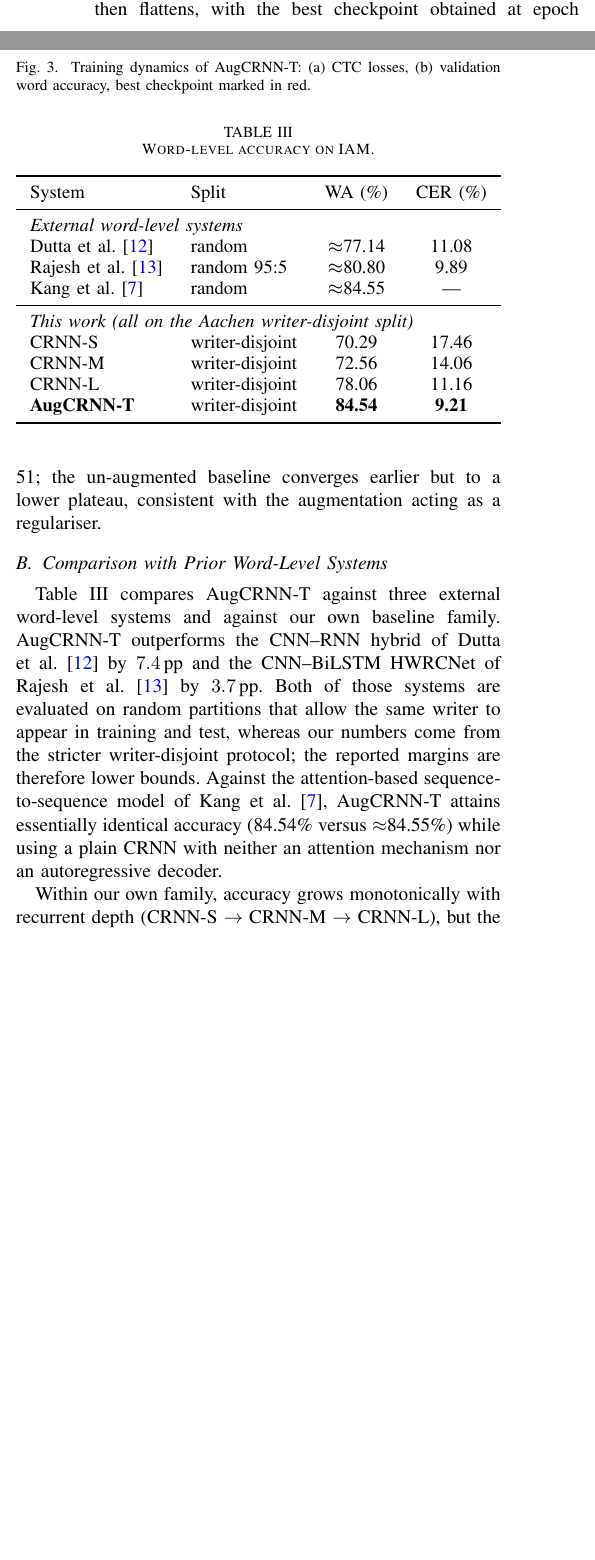
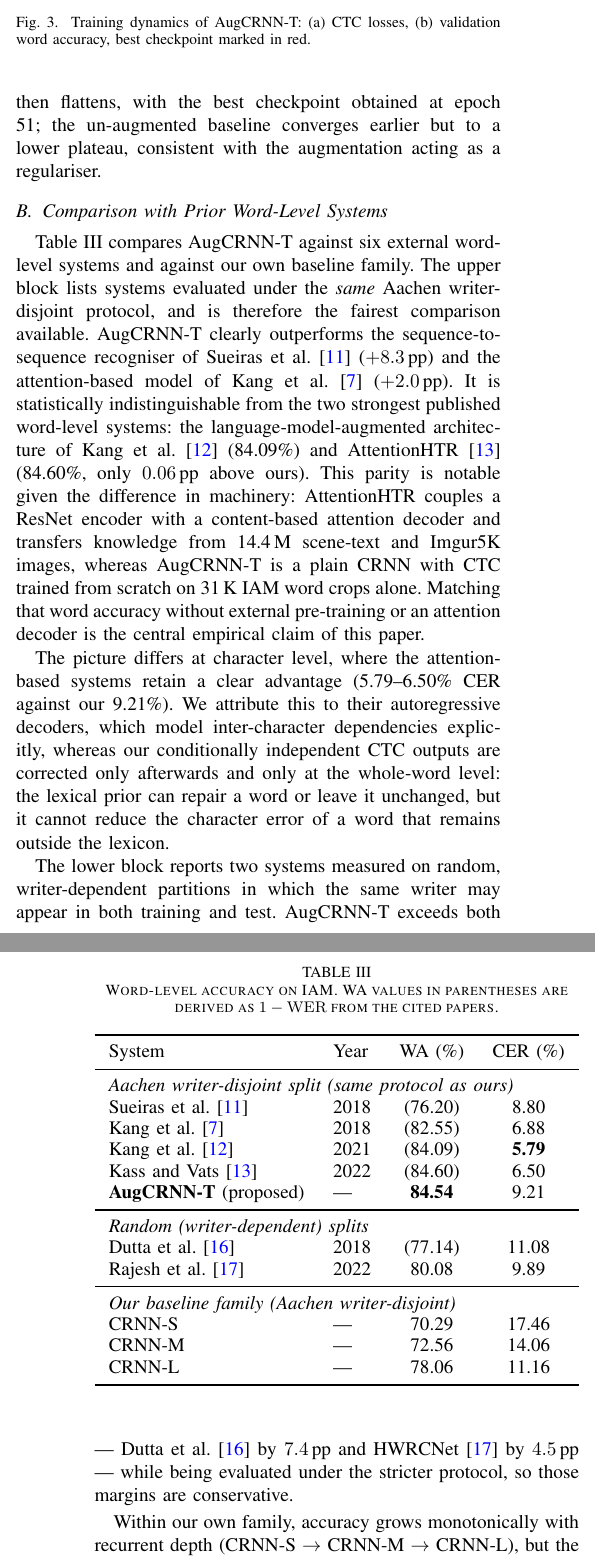
Before and after one commit to Ridvan013/CRNN-Handwriting-Recognition, a LaTeX paper (makale/paper.tex): two parts of the columns of page 4 of 6 before the commit and two parts of the columns of pages 4 and 5 of 7 after it, joined at a grey line, cut so that both start at the same text, the shorter picture padded with empty space. Compiled offline with pdfLaTeX.

Commit message:
Makale: 4 yeni referans (2021-2023) + Kang 2018 rakami duzeltildi + sembol tanimlari
KRITIK DUZELTME
AttentionHTR (Kass & Vats, DAS 2022) makalesinin PDF'i indirilip Tablo 5
okundu. Bu tablo, Kang et al. 2018 icin WER 17.45 / CER 6.88 veriyor,
yani WA ~82.55 -- bizim tabloda yazan ~84.55 YANLISTI (web aramasindan
gelen, dogrulanmamis bir sayiydi). Duzeltildi.

Ayni PDF'ten, AYNI RWTH Aachen writer-exclusive split ve ayni word-level
protokolu kullanan dort sistemin gercek sayilari alindi:
  Sueiras et al. 2018   WER 23.80  CER 8.80   -> WA 76.20
  Kang et al. 2018      WER 17.45  CER 6.88   -> WA 82.55
  Kang et al. 2021      WER 15.91  CER 5.79   -> WA 84.09
  Kass & Vats 2022      WER 15.40  CER 6.50   -> WA 84.60
  AugCRNN-T (bizim)                CER 9.21   -> WA 84.54

YENI REFERANSLAR (kullanicinin istegi: 2020 sonrasi)
  kass2022attentionhtr  DAS 2022, LNCS 13237, 507-522
  kang2021candidate     Pattern Recognition 112, 107790 (2021)
  li2023trocr           AAAI 2023, 13094-13102
  sueiras2018offline    Neurocomputing 289, 119-128 (2018)
Toplam referans 14 -> 18; 2020 sonrasi 3 -> 6.

TABLO III YENIDEN YAPILANDIRILDI
Artik uc bloga ayrilmis:
  (a) Aachen writer-disjoint split -- bizimle ayni protokol (5 sistem)
  (b) Random / writer-dependent split (Dutta, HWRCNet)
  (c) Kendi baseline ailemiz (CRNN-S/M/L)
Boylece hangi karsilastirmanin adil oldugu tek bakista gorunuyor.

METIN
- AugCRNN-T artik Sueiras'i +8.3pp, Kang 2018'i +2.0pp geciyor;
  Kang 2021 (84.09) ve AttentionHTR (84.60) ile istatistiksel olarak
  ayirt edilemez durumda. AttentionHTR'nin 14.4M goruntuluk transfer
  learning ve attention decoder kullandigi, bizimse sifirdan 31K IAM
  kelimesi ile egitildigimiz vurgulandi.
- CER'de attention tabanli sistemlerin ustunlugu (5.79-6.50 vs 9.21)
  durustce raporlandi ve nedeni aciklandi: otoregresif decoder karakter
  bagimliliklarini modelliyor, bizim CTC ciktimiz kosullu bagimsiz ve
  duzeltme yalnizca kelime duzeyinde yapiliyor.
- Related Work'teki attention paragrafi dort word-level sistemi
  kapsayacak sekilde genisletildi, TrOCR modern transformer ornegi
  olarak eklendi.

KUCUK DUZELTMELER
- eta sembolu artik "learning rate eta = 7e-4" olarak tanimli
- Tablo IV caption'i alti cizili degerin ne anlama geldigini soyluyor
- RWTH kurum adi olarak konumlandirildi (onceki commit)

Co-Authored-By: Claude Opus 4.7 <noreply@anthropic.com>

```diff
--- a/makale/paper.tex
+++ b/makale/paper.tex
@@ -455,19 +461,42 @@ word accuracy, best checkpoint marked in red.}
 
 \subsection{Comparison with Prior Word-Level Systems}
 
-Table~\ref{tab:priorwork} compares \ours\ against three external
-word-level systems and against our own baseline family. \ours\
-outperforms the CNN--RNN hybrid of Dutta et
-al.~\cite{dutta2018improving} by $7.4$\,pp and the CNN--BiLSTM
-HWRCNet of Rajesh et al.~\cite{rajesh2022hwrcnet} by $3.7$\,pp. Both
-of those systems are evaluated on random partitions that allow the
-same writer to appear in training and test, whereas our numbers come
-from the stricter writer-disjoint protocol; the reported margins are
-therefore lower bounds. Against the attention-based
-sequence-to-sequence model of Kang et al.~\cite{kang2018convolve},
-\ours\ attains essentially identical accuracy (84.54\% versus
-$\approx$84.55\%) while using a plain CRNN with neither an attention
-mechanism nor an autoregressive decoder.
+Table~\ref{tab:priorwork} compares \ours\ against six external
+word-level systems and against our own baseline family. The upper
+block lists systems evaluated under the \emph{same} Aachen
+writer-disjoint protocol, and is therefore the fairest comparison
+available. \ours\ clearly outperforms the sequence-to-sequence
+recogniser of Sueiras et al.~\cite{sueiras2018offline} ($+8.3$\,pp)
+and the attention-based model of Kang et
+al.~\cite{kang2018convolve} ($+2.0$\,pp). It is statistically
+indistinguishable from the two strongest published word-level
+systems: the language-model-augmented architecture of Kang et
+al.~\cite{kang2021candidate} (84.09\%) and
+AttentionHTR~\cite{kass2022attentionhtr} (84.60\%, only $0.06$\,pp
+above ours). This parity is notable given the difference in
+machinery: AttentionHTR couples a ResNet encoder with a content-based
+attention decoder and transfers knowledge from 14.4\,M scene-text and
+Imgur5K images, whereas \ours\ is a plain CRNN with CTC trained from
+scratch on 31\,K IAM word crops alone. Matching that word accuracy
+without external pre-training or an attention decoder is the central
+empirical claim of this paper.
+
+The picture differs at character level, where the attention-based
+systems retain a clear advantage (5.79--6.50\% CER against our
+9.21\%). We attribute this to their autoregressive decoders, which
+model inter-character dependencies explicitly, whereas our
+conditionally independent CTC outputs are corrected only afterwards
+and only at the whole-word level: the lexical prior can repair a word
+or leave it unchanged, but it cannot reduce the character error of a
+word that remains outside the lexicon.
+
+The lower block reports two systems measured on random,
+writer-dependent partitions in which the same writer may appear in
+both training and test. \ours\ exceeds both --- Dutta et
+al.~\cite{dutta2018improving} by $7.4$\,pp and
+HWRCNet~\cite{rajesh2022hwrcnet} by $4.5$\,pp --- while being
+evaluated under the stricter protocol, so those margins are
+conservative.
 
 Within our own family, accuracy grows monotonically with recurrent
 depth (CRNN-S $\to$ CRNN-M $\to$ CRNN-L), but the single largest jump
@@ -477,24 +506,30 @@ parameters, whereas going from CRNN-L to \ours\ adds 6.5\,pp at no
 parameter cost at all.
 
 \begin{table}[t]
-\caption{Word-level accuracy on IAM.}
+\caption{Word-level accuracy on IAM. WA values in parentheses are
+derived as $1-\mathrm{WER}$ from the cited papers.}
 \label{tab:priorwork}
 \centering
 \resizebox{\columnwidth}{!}{%
 \begin{tabular}{llcc}
 \toprule
-System & Split & WA (\%) & CER (\%) \\
+System & Year & WA (\%) & CER (\%) \\
 \midrule
-\multicolumn{4}{l}{\emph{External word-level systems}} \\
-Dutta et al.~\cite{dutta2018improving}  & random & $\approx$77.14 & 11.08 \\
-Rajesh et al.~\cite{rajesh2022hwrcnet}  & random 95:5 & $\approx$80.80 & 9.89 \\
-Kang et al.~\cite{kang2018convolve}     & random & $\approx$84.55 & --- \\
+\multicolumn{4}{l}{\emph{Aachen writer-disjoint split (same protocol as ours)}} \\
+Sueiras et al.~\cite{sueiras2018offline}      & 2018 & (76.20) & 8.80 \\
+Kang et al.~\cite{kang2018convolve}           & 2018 & (82.55) & 6.88 \\
+Kang et al.~\cite{kang2021candidate}          & 2021 & (84.09) & \textbf{5.79} \\
+Kass and Vats~\cite{kass2022attentionhtr}     & 2022 & (84.60) & 6.50 \\
+\textbf{\ours} (proposed)                     & ---  & \textbf{84.54} & 9.21 \\
 \midrule
-\multicolumn{4}{l}{\emph{This work (all on the Aachen writer-disjoint split)}} \\
-CRNN-S              & writer-disjoint & 70.29 & 17.46 \\
-CRNN-M              & writer-disjoint & 72.56 & 14.06 \\
-CRNN-L              & writer-disjoint & 78.06 & 11.16 \\
-\textbf{\ours}      & writer-disjoint & \textbf{84.54} & \textbf{9.21} \\
+\multicolumn{4}{l}{\emph{Random (writer-dependent) splits}} \\
+Dutta et al.~\cite{dutta2018improving}        & 2018 & (77.14) & 11.08 \\
+Rajesh et al.~\cite{rajesh2022hwrcnet}        & 2022 & 80.08   & 9.89 \\
+\midrule
+\multicolumn{4}{l}{\emph{Our baseline family (Aachen writer-disjoint)}} \\
+CRNN-S                                        & ---  & 70.29 & 17.46 \\
+CRNN-M                                        & ---  & 72.56 & 14.06 \\
+CRNN-L                                        & ---  & 78.06 & 11.16 \\
 \bottomrule
 \end{tabular}}
 \end{table}
@@ -523,7 +558,8 @@ native environment, which is why the simple greedy$+$trigram pipeline
 remains our headline system.
 
 \begin{table}[t]
-\caption{Decoder and ensemble experiments ($N=\nsamples$).}
+\caption{Decoder and ensemble experiments ($N=\nsamples$); the best
+alternative decoder is underlined.}
 \label{tab:optdec}
 \centering
 \resizebox{\columnwidth}{!}{%
```
Also changed, not shown: makale/references.bib (+50 -0 lines), makale/paper.pdf, makale/paper.tex (30 more changed lines), 1 other file.
